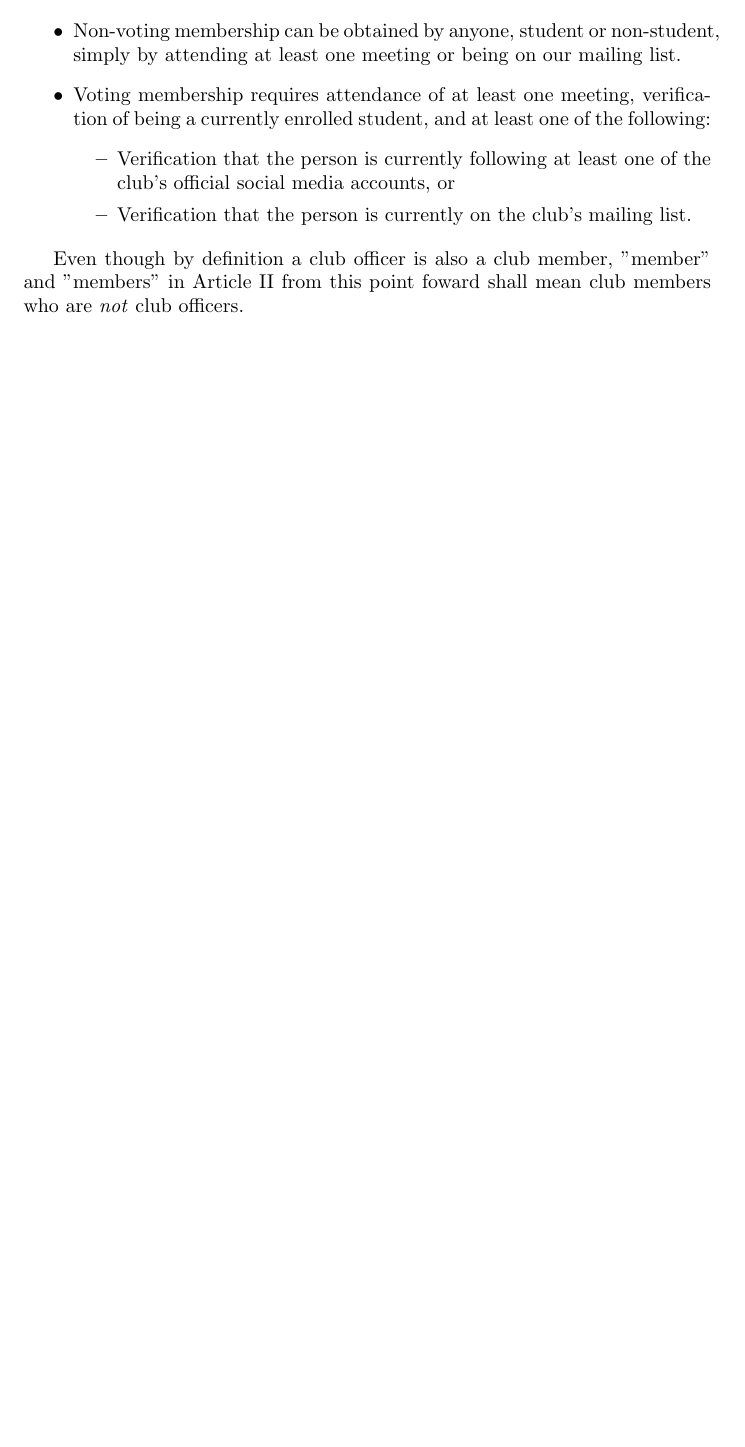
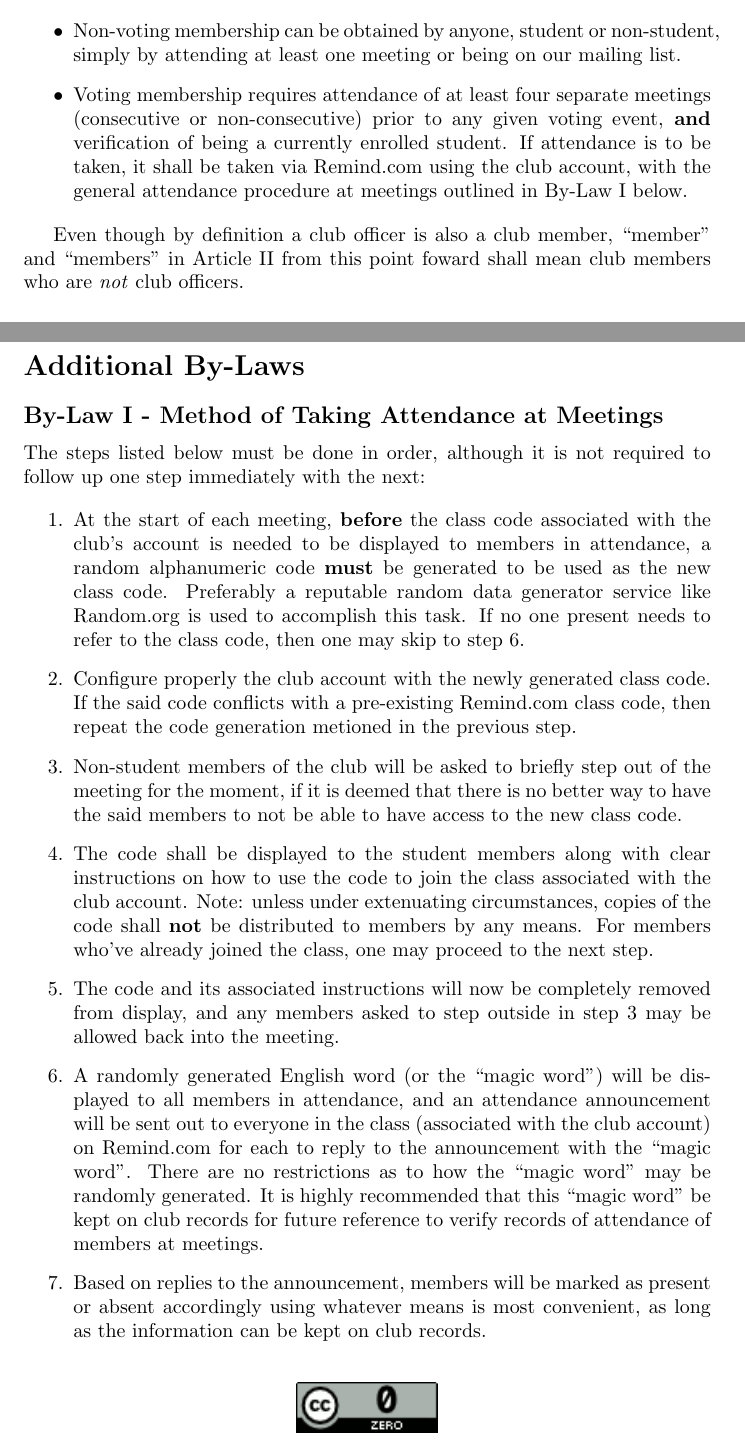
Before and after one commit to tedliosu/constitution, a LaTeX document (TheOpensourceClubConstitution-2013-19-02.tex): part of page 2 of 6 before the commit and two parts of pages 2 and 7 of 7 after it, the two joined at a grey line, cut so that both start at the same text, the shorter picture padded with empty space. Compiled offline with pdfLaTeX.

Commit message:
Changed voting membership requirements and added method of taking attendance
Signed-off-by: Ted Li <li.6998@osu.edu>

```diff
--- a/TheOpensourceClubConstitution-2013-19-02.tex
+++ b/TheOpensourceClubConstitution-2013-19-02.tex
@@ -41,14 +41,10 @@
 
 	\begin{itemize}
 		\item Non-voting membership can be obtained by anyone, student or non-student, simply by attending at least one meeting or being on our mailing list.
-		\item Voting membership requires attendance of at least one meeting, verification of being a currently enrolled student, and at least one of the following:
-		\begin{itemize}
-			\item Verification that the person is currently following at least one of the club's official social media accounts, or
-			\item Verification that the person is currently on the club's mailing list.
-		\end{itemize}
+		\item Voting membership requires attendance of at least four separate meetings (consecutive or non-consecutive) prior to any given voting event, \textbf{and} verification of being a currently enrolled student.  If attendance is to be taken, it shall be taken via Remind.com using the club account, with the general attendance procedure at meetings outlined in By-Law I below.
 	\end{itemize}
 
-	Even though by definition a club officer is also a club member, "member" and "members" in Article II from this point foward shall mean club members who are \textit{not} club officers.
+Even though by definition a club officer is also a club member, ``member" and ``members" in Article II from this point foward shall mean club members who are \textit{not} club officers.
 
 	\subsection{Part 2 - Membership Privileges}
 
@@ -133,7 +129,22 @@
 
 	Should the club be forced to dissolve itself, any and all assets should be put toward the club's debt (if any). This includes university owned equipment or university funds.
 
-	The remaining assets (hardware, operating funds, etc.) should be donated to a free software organization, such as the Free Software Foundation or the Electronic Frontier Foundation.  The organization to which the assets are donated must be determined at the time of dissolution ultimately by the Benevolent Dictator, with approval of the club advisor(s).
+	The remaining assets (hardware, operating funds, etc.) should be donated to a free software organization, such as the Free Software Foundation or the Electronic Frontier Foundation.  The organization to which the assets are donated must be determined at the time of dissolution ultimately by the Benevolent Dictator, with approval of the club advisor(s).\pagebreak
+
+	\section{Additional By-Laws}
+	\subsection{By-Law I - Method of Taking Attendance at Meetings}
+
+	The steps listed below must be done in order, although it is not required to follow up one step immediately with the next:
+
+		\begin{enumerate}
+			\item At the start of each meeting,  \textbf{before} the class code associated with the club's account is needed to be displayed to members in attendance, a random alphanumeric code \textbf{must} be generated to be used as the new class code. Preferably a reputable random data generator service like Random.org is used to accomplish this task.  If no one present needs to refer to the class code, then one may skip to step 6.
+			\item Configure properly the club account with the newly generated class code. If the said code conflicts with a pre-existing Remind.com class code, then repeat the code generation metioned in the previous step.
+			\item Non-student members of the club will be asked to briefly step out of the meeting for the moment, if it is deemed that there is no better way to have the said members to not be able to have access to the new class code.
+ 			\item The code shall be displayed to the student members along with clear instructions on how to use the code to join the class associated with the club account. Note: unless under extenuating circumstances, copies of the code shall \textbf{not} be distributed to members by any means.  For members who've already joined the class, one may proceed to the next step.
+ 			\item The code and its associated instructions will now be completely removed from display, and any members asked to step outside in step 3 may be allowed back into the meeting.
+ 			\item A randomly generated English word (or the ``magic word")  will be displayed to all members in attendance, and an attendance announcement will be sent out to everyone in the class (associated with the club account) on Remind.com for each to reply to the announcement with the ``magic word".  There are no restrictions as to how the ``magic word" may be randomly generated.  It is highly recommended that this ``magic word" be kept on club records for future reference to verify records of attendance of members at meetings.
+ 			\item Based on replies to the announcement, members will be marked as present or absent accordingly using whatever means is most convenient, as long as the information can be kept on club records.\\
+		\end{enumerate}
 
 	\begin{center}
 		\includegraphics [height=2.5em] {cc-0.png}
```
Also changed, not shown: TheOpensourceClubConstitution-2013-19-02.tex (6 more changed lines).
